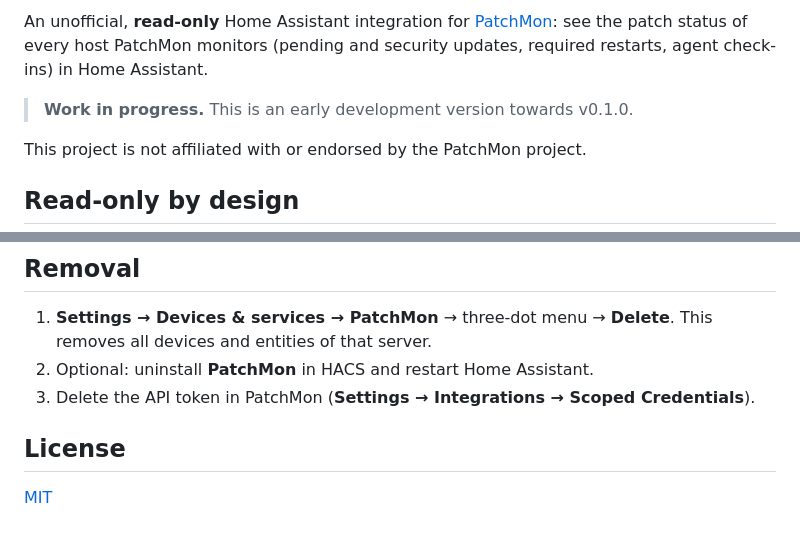
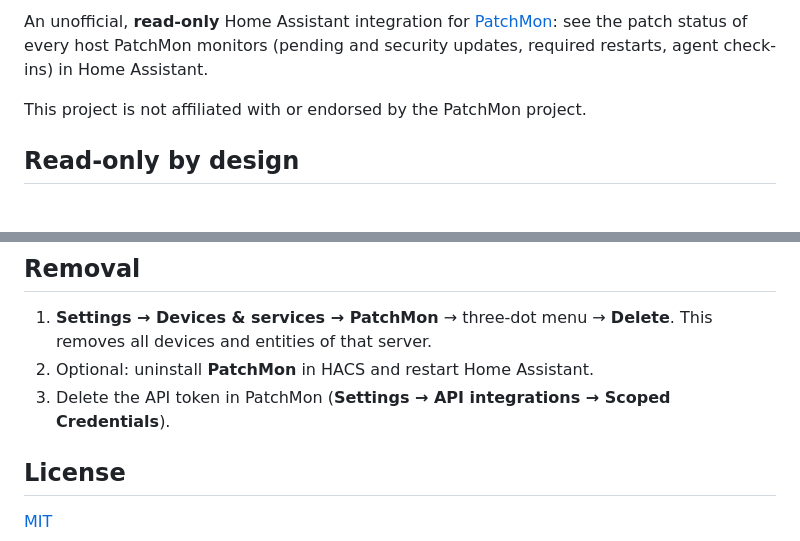
Before and after one commit to dabo53ck/patchmon-hass, a Markdown page: README.md, 2 parts joined by grey strips. GitHub-like rendering; blank space fills up the shorter version.

```diff
--- a/README.md
+++ b/README.md
@@ -11,8 +16,6 @@ An unofficial, **read-only** Home Assistant integration for
 [PatchMon](https://github.com/PatchMon/PatchMon): see the patch status of every
 host PatchMon monitors (pending and security updates, required restarts,
 agent check-ins) in Home Assistant.
-
-> **Work in progress.** This is an early development version towards v0.1.0.
 
 This project is not affiliated with or endorsed by the PatchMon project.
 
@@ -238,8 +252,8 @@ sequence:
 1. **Settings → Devices & services → PatchMon** → three-dot menu →
    **Delete**. This removes all devices and entities of that server.
 2. Optional: uninstall **PatchMon** in HACS and restart Home Assistant.
-3. Delete the API token in PatchMon (**Settings → Integrations → Scoped
-   Credentials**).
+3. Delete the API token in PatchMon (**Settings → API integrations →
+   Scoped Credentials**).
 
 ## License
 
```
Also changed, not shown: other parts of README.md (+25 -9 lines), CHANGELOG.md (+8 -0 lines), SECURITY.md (added, +18 -0 lines), docs/token-create.png (added), docs/token-list.png (added), 5 other files.
